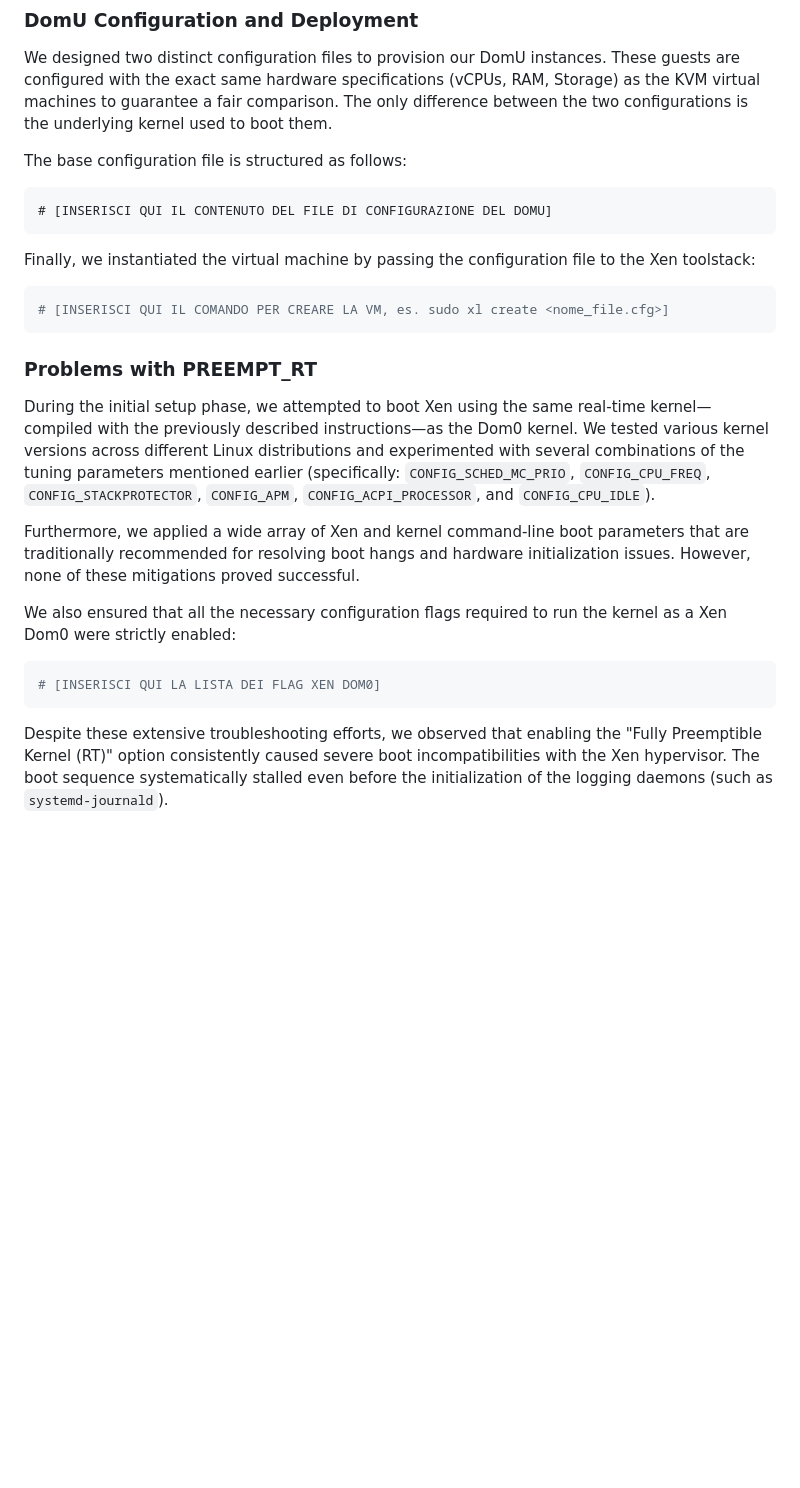
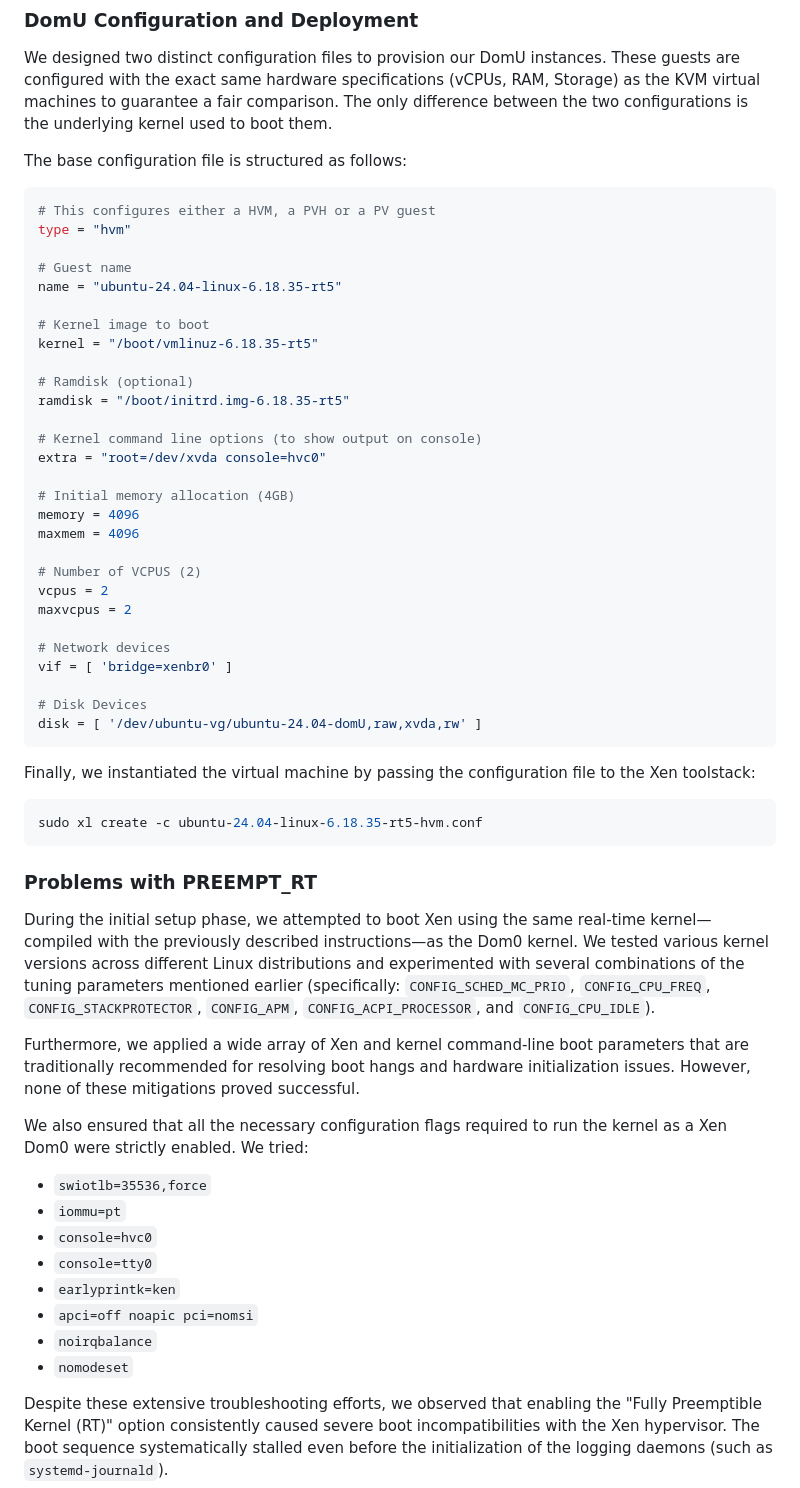
Before and after one commit to Rita5351/Xen-vs-KVM, a Markdown page: Setup/README.md, the part around one of its changes. GitHub-like rendering; blank space fills up the shorter version.

Commit message:
Added Xen configuration (incomplete)

````diff
--- a/Setup/README.md
+++ b/Setup/README.md
@@ -217,14 +226,41 @@ We designed two distinct configuration files to provision our DomU instances. Th
 
 The base configuration file is structured as follows:
 
-```text
-# [INSERISCI QUI IL CONTENUTO DEL FILE DI CONFIGURAZIONE DEL DOMU]
+```conf
+# This configures either a HVM, a PVH or a PV guest
+type = "hvm"
+
+# Guest name
+name = "ubuntu-24.04-linux-6.18.35-rt5"
+
+# Kernel image to boot
+kernel = "/boot/vmlinuz-6.18.35-rt5"
+
+# Ramdisk (optional)
+ramdisk = "/boot/initrd.img-6.18.35-rt5"
+
+# Kernel command line options (to show output on console)
+extra = "root=/dev/xvda console=hvc0"
+
+# Initial memory allocation (4GB)
+memory = 4096
+maxmem = 4096
+
+# Number of VCPUS (2)
+vcpus = 2
+maxvcpus = 2
+
+# Network devices
+vif = [ 'bridge=xenbr0' ]
+
+# Disk Devices
+disk = [ '/dev/ubuntu-vg/ubuntu-24.04-domU,raw,xvda,rw' ]
 ```
 
 Finally, we instantiated the virtual machine by passing the configuration file to the Xen toolstack:
 
 ```bash
-# [INSERISCI QUI IL COMANDO PER CREARE LA VM, es. sudo xl create <nome_file.cfg>]
+sudo xl create -c ubuntu-24.04-linux-6.18.35-rt5-hvm.conf
 ```
 ### Problems with PREEMPT_RT
 
@@ -232,11 +268,16 @@ During the initial setup phase, we attempted to boot Xen using the same real-tim
 
 Furthermore, we applied a wide array of Xen and kernel command-line boot parameters that are traditionally recommended for resolving boot hangs and hardware initialization issues. However, none of these mitigations proved successful.
 
-We also ensured that all the necessary configuration flags required to run the kernel as a Xen Dom0 were strictly enabled:
+We also ensured that all the necessary configuration flags required to run the kernel as a Xen Dom0 were strictly enabled. We tried:
 
-```bash
-# [INSERISCI QUI LA LISTA DEI FLAG XEN DOM0]
-```
+* `swiotlb=35536,force`
+* `iommu=pt`
+* `console=hvc0`
+* `console=tty0`
+* `earlyprintk=ken`
+* `apci=off noapic pci=nomsi`
+* `noirqbalance`
+* `nomodeset`
 
 Despite these extensive troubleshooting efforts, we observed that enabling the "Fully Preemptible Kernel (RT)" option consistently caused severe boot incompatibilities with the Xen hypervisor. The boot sequence systematically stalled even before the initialization of the logging daemons (such as `systemd-journald`).
 
````
Also changed, not shown: other parts of Setup/README.md (+10 -1 lines).
